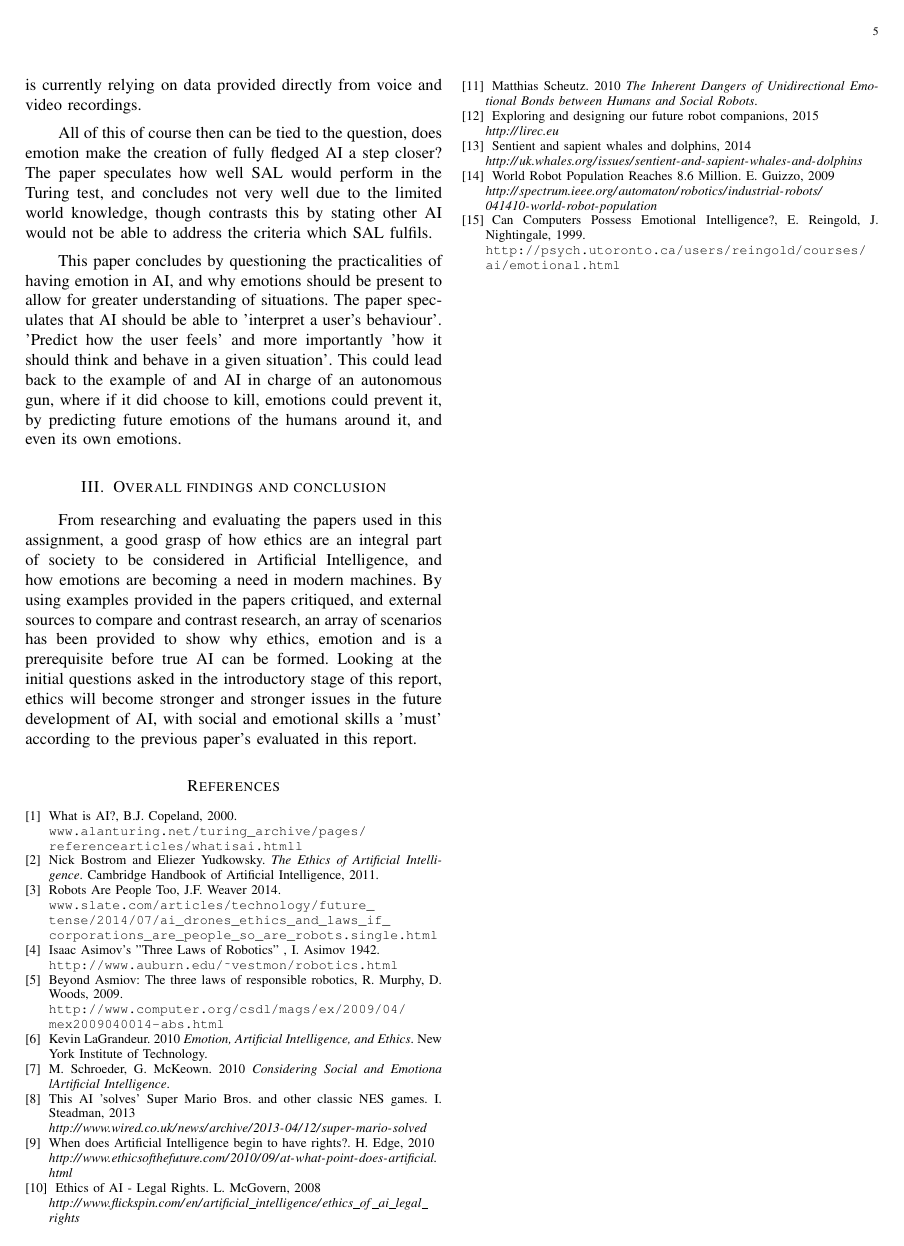
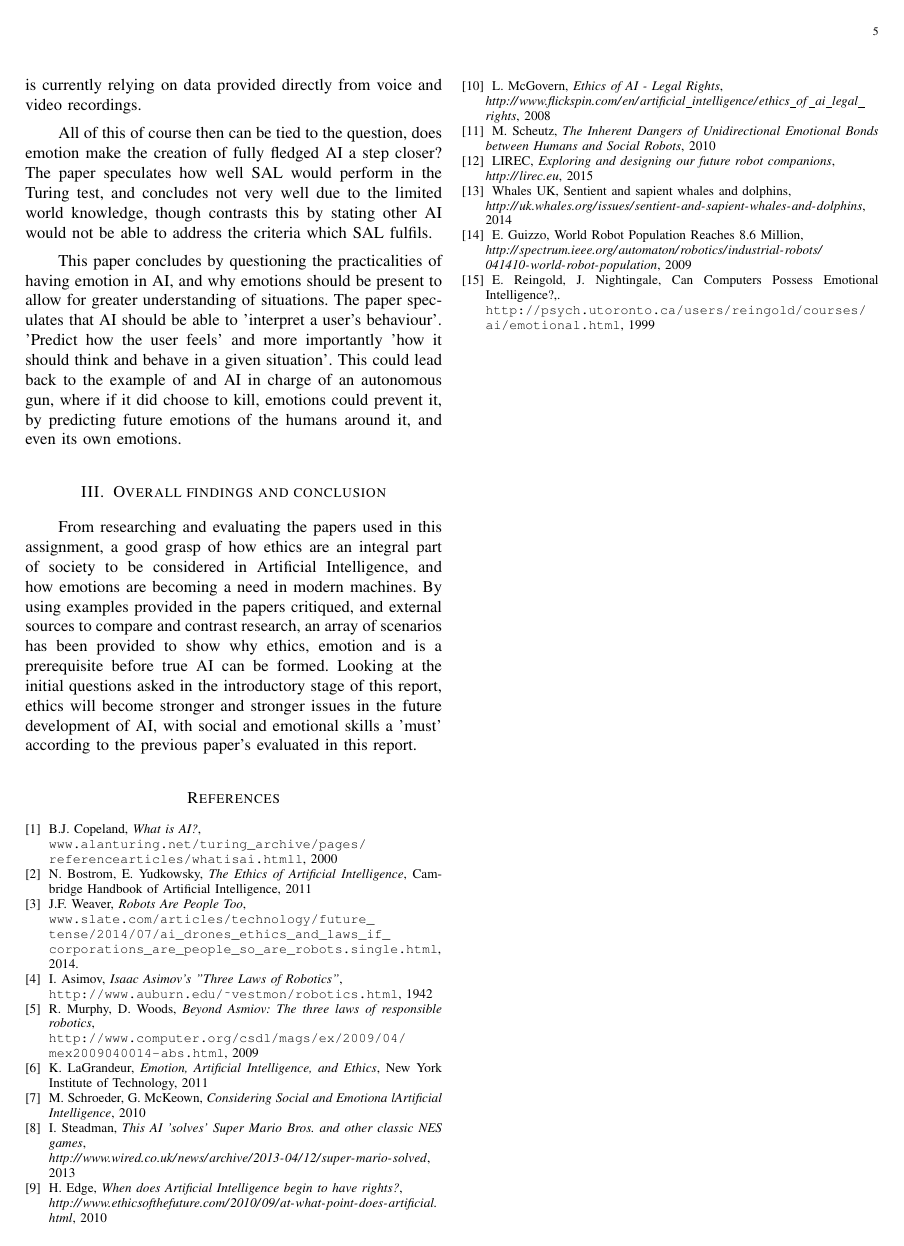
Before and after one commit to craighep/Artificial-Intelligence-paper, a LaTeX paper (crh13_SEM6120_A1.tex): page 5 of 5. Compiled offline with pdfLaTeX.

Commit message:
Reference in IEEE style

```diff
--- a/crh13_SEM6120_A1.tex
+++ b/crh13_SEM6120_A1.tex
@@ -109,66 +109,62 @@ Looking at the initial questions asked in the introductory stage of this report,
 \begin{thebibliography}{9}
 
 \bibitem{Alan Turing website}
-What is AI?, B.J. Copeland, 2000.
-\\\texttt{\url{www.alanturing.net/turing_archive/pages/reference articles/what is ai.htmll}}
+B.J. Copeland, \textit{What is AI?},
+\\\texttt{\url{www.alanturing.net/turing_archive/pages/reference articles/what is ai.htmll}}, 2000
 
 \bibitem{ethics important}
-Nick Bostrom and Eliezer Yudkowsky.
-\textit{The Ethics of Artificial Intelligence}.
-Cambridge Handbook of Artificial Intelligence, 2011.
+N. Bostrom, E. Yudkowsky, \textit{The Ethics of Artificial Intelligence},
+Cambridge Handbook of Artificial Intelligence, 2011
 
 \bibitem{Slate Technology news site}
-Robots Are People Too, J.F. Weaver 2014.
-\\\texttt{\url{www.slate.com/articles/technology/future_tense/2014/07/ai_drones_ethics_and_laws_if_corporations_are_people_so_are_robots.single.html}}
+J.F. Weaver, \textit{Robots Are People Too},
+\\\texttt{\url{www.slate.com/articles/technology/future_tense/2014/07/ai_drones_ethics_and_laws_if_corporations_are_people_so_are_robots.single.html}}, 2014.
 
 \bibitem{laws}
-Isaac Asimov's "Three Laws of Robotics" , I. Asimov 1942.
-\\\texttt{\url{http://www.auburn.edu/~vestmon/robotics.html}}
+I. Asimov, \textit{Isaac Asimov's "Three Laws of Robotics"},
+\\\texttt{\url{http://www.auburn.edu/~vestmon/robotics.html}}, 1942
 
 \bibitem{ieeRobots}
-Beyond Asmiov: The three laws of responsible robotics, R. Murphy, D. Woods, 2009.
-\\\texttt{\url{http://www.computer.org/csdl/mags/ex/2009/04/mex2009040014-abs.html}}
+R. Murphy, D. Woods, \textit{Beyond Asmiov: The three laws of responsible robotics},
+\\\texttt{\url{http://www.computer.org/csdl/mags/ex/2009/04/mex2009040014-abs.html}}, 2009
 
 \bibitem{ethicsEmotion}
-Kevin LaGrandeur. 2010
-\textit{Emotion, Artificial Intelligence, and Ethics}.
-New York Institute of Technology.
+K. LaGrandeur, \textit{Emotion, Artificial Intelligence, and Ethics},
+New York Institute of Technology, 2011
 
 \bibitem{ethicsSocial}
-M. Schroeder, G. McKeown. 2010
-\textit{Considering Social and Emotiona lArtiﬁcial Intelligence}.
+M. Schroeder, G. McKeown, \textit{Considering Social and Emotiona lArtiﬁcial Intelligence}, 2010
 
 \bibitem{tetris}
-This AI 'solves' Super Mario Bros. and other classic NES games. I. Steadman, 2013
-\\\textit{\url{ http://www.wired.co.uk/news/archive/2013-04/12/super-mario-solved}}
+I. Steadman, \textit{This AI 'solves' Super Mario Bros. and other classic NES games},
+\\\textit{\url{ http://www.wired.co.uk/news/archive/2013-04/12/super-mario-solved}}, 2013
 
 \bibitem{rightsTrue}
-When does Artificial Intelligence begin to have rights?. H. Edge, 2010
-\\\textit{\url{ http://www.ethicsofthefuture.com/2010/09/at-what-point-does-artificial.html}}
+ H. Edge, \textit{When does Artificial Intelligence begin to have rights?},
+\\\textit{\url{ http://www.ethicsofthefuture.com/2010/09/at-what-point-does-artificial.html}}, 2010
 
 \bibitem{rightsFalse}
-Ethics of AI - Legal Rights. L. McGovern, 2008
-\\\textit{\url{http://www.flickspin.com/en/artificial_intelligence/ethics_of_ai_legal_rights}}
+L. McGovern, \textit{Ethics of AI - Legal Rights},
+\\\textit{\url{http://www.flickspin.com/en/artificial_intelligence/ethics_of_ai_legal_rights}}, 2008
 
 \bibitem{ethicsMilitary}
-Matthias Scheutz. 2010
-\textit{The Inherent Dangers of Unidirectional Emotional Bonds between Humans and Social Robots}.
+M. Scheutz, \textit{The Inherent Dangers of Unidirectional Emotional Bonds between Humans and Social Robots}, 2010
 
 \bibitem{lirec}
-Exploring and designing our future robot companions, 2015
-\\\textit{\url{http://lirec.eu}}
+LIREC, \textit{Exploring and designing our future robot companions},
+\\\textit{\url{http://lirec.eu}}, 2015
 
 \bibitem{whales}
-Sentient and sapient whales and dolphins, 2014
-\\\textit{\url{http://uk.whales.org/issues/sentient-and-sapient-whales-and-dolphins}}
+Whales UK, Sentient and sapient whales and dolphins,
+\\\textit{\url{http://uk.whales.org/issues/sentient-and-sapient-whales-and-dolphins}}, 2014
 
 \bibitem{ieeRobotsStats}
-World Robot Population Reaches 8.6 Million. E. Guizzo, 2009
-\\\textit{\url{http://spectrum.ieee.org/automaton/robotics/industrial-robots/041410-world-robot-population}}
+ E. Guizzo, World Robot Population Reaches 8.6 Million,
+\\\textit{\url{http://spectrum.ieee.org/automaton/robotics/industrial-robots/041410-world-robot-population}}, 2009
 
 \bibitem{toronto}
-Can Computers Possess Emotional Intelligence?, E. Reingold, J. Nightingale, 1999.
-\\\texttt{\url{http://psych.utoronto.ca/users/reingold/courses/ai/emotional.html}}
+E. Reingold, J. Nightingale, Can Computers Possess Emotional Intelligence?,.
+\\\texttt{\url{http://psych.utoronto.ca/users/reingold/courses/ai/emotional.html}}, 1999
 
 \end{thebibliography}
 \end{document}
```
Also changed, not shown: crh13_SEM6120_A1.pdf.
